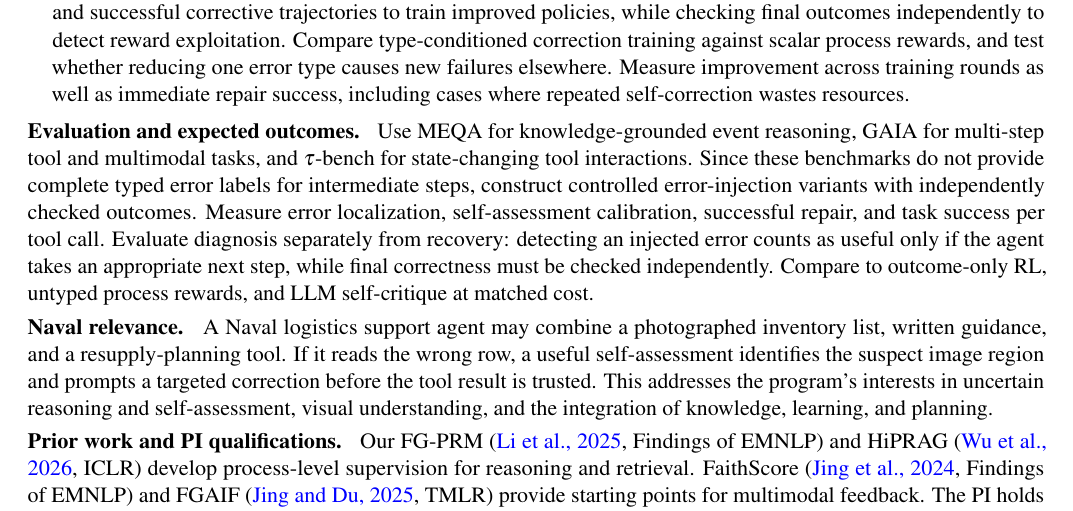
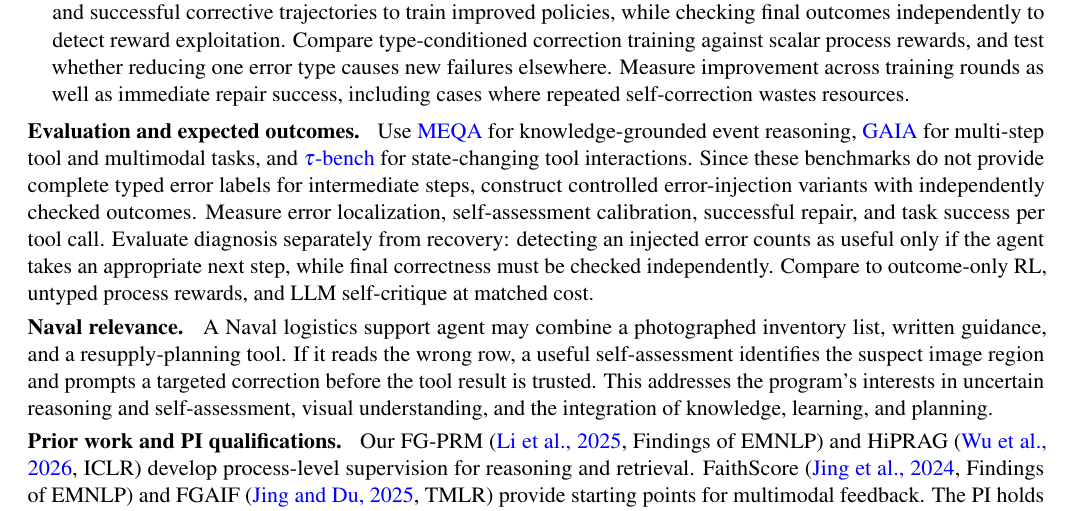
Before and after one commit to xinyadu/AFOSR-YIP, a LaTeX document (ONR/behzad/main.tex): part of the page, cut so that both start at the same text. Compiled offline with pdfLaTeX.

Commit message:
Link benchmark names to original papers and official datasets in behzad ONR brief

```diff
--- a/ONR/behzad/main.tex
+++ b/ONR/behzad/main.tex
@@ -36,7 +36,7 @@
 \item \textbf{Learn typed, calibrated self-assessment.} Generalize our FG-PRM synthetic-error methodology from mathematical reasoning to agent trajectories: inject source misreads, entity mismatches, unsupported inferences, wrong tool arguments, and visual attribute or relation errors. Train verifiers to identify the earliest consequential error and its type. Test whether diagnoses trained on synthetic perturbations remain calibrated on natural failures, unfamiliar tools, and new visual inputs.
 \item \textbf{Turn diagnosis into agent self-improvement.} Condition the next action on the diagnosed failure: re-examine an image region, retrieve a missing fact, repair a tool argument, backtrack, or abstain. Use error-aware process feedback and successful corrective trajectories to train improved policies, while checking final outcomes independently to detect reward exploitation. Compare type-conditioned correction training against scalar process rewards, and test whether reducing one error type causes new failures elsewhere. Measure improvement across training rounds as well as immediate repair success, including cases where repeated self-correction wastes resources.
 \end{itemize}
-\head{Evaluation and expected outcomes.} Use MEQA for knowledge-grounded event reasoning, GAIA for multi-step tool and multimodal tasks, and $\tau$-bench for state-changing tool interactions. Since these benchmarks do not provide complete typed error labels for intermediate steps, construct controlled error-injection variants with independently checked outcomes. Measure error localization, self-assessment calibration, successful repair, and task success per tool call. Evaluate diagnosis separately from recovery: detecting an injected error counts as useful only if the agent takes an appropriate next step, while final correctness must be checked independently. Compare to outcome-only RL, untyped process rewards, and LLM self-critique at matched cost.
+\head{Evaluation and expected outcomes.} Use \href{https://proceedings.neurips.cc/paper_files/paper/2024/hash/e560a0b22e4432003d0dba63ff8dc457-Abstract-Datasets_and_Benchmarks_Track.html}{\textcolor{blue}{MEQA}} for knowledge-grounded event reasoning, \href{https://arxiv.org/abs/2311.12983}{\textcolor{blue}{GAIA}} for multi-step tool and multimodal tasks, and \href{https://arxiv.org/abs/2406.12045}{\textcolor{blue}{$\tau$-bench}} for state-changing tool interactions. Since these benchmarks do not provide complete typed error labels for intermediate steps, construct controlled error-injection variants with independently checked outcomes. Measure error localization, self-assessment calibration, successful repair, and task success per tool call. Evaluate diagnosis separately from recovery: detecting an injected error counts as useful only if the agent takes an appropriate next step, while final correctness must be checked independently. Compare to outcome-only RL, untyped process rewards, and LLM self-critique at matched cost.
 \par\head{Naval relevance.} A Naval logistics support agent may combine a photographed inventory list, written guidance, and a resupply-planning tool. If it reads the wrong row, a useful self-assessment identifies the suspect image region and prompts a targeted correction before the tool result is trusted. This addresses the program's interests in uncertain reasoning and self-assessment, visual understanding, and the integration of knowledge, learning, and planning.
 \par\head{Prior work and PI qualifications.} Our FG-PRM (\href{https://doi.org/10.18653/v1/2025.findings-emnlp.228}{\textcolor{blue}{Li et al., 2025}}, Findings of EMNLP) and HiPRAG (\href{https://arxiv.org/abs/2510.07794}{\textcolor{blue}{Wu et al., 2026}}, ICLR) develop process-level supervision for reasoning and retrieval. FaithScore (\href{https://aclanthology.org/2024.findings-emnlp.290/}{\textcolor{blue}{Jing et al., 2024}}, Findings of EMNLP) and FGAIF (\href{https://openreview.net/forum?id=Qhfw5CUVd7}{\textcolor{blue}{Jing and Du, 2025}}, TMLR) provide starting points for multimodal feedback. The PI holds a 2024 NSF CAREER award, received a 2023 Amazon Research Award for process-guided fine-tuning, and, as a postdoc, led system integration for the RESIN team's \href{https://doi.org/10.18653/v1/2022.naacl-demo.7}{\textcolor{blue}{RESIN-11}} delivery system in DARPA KAIROS.
 
```
